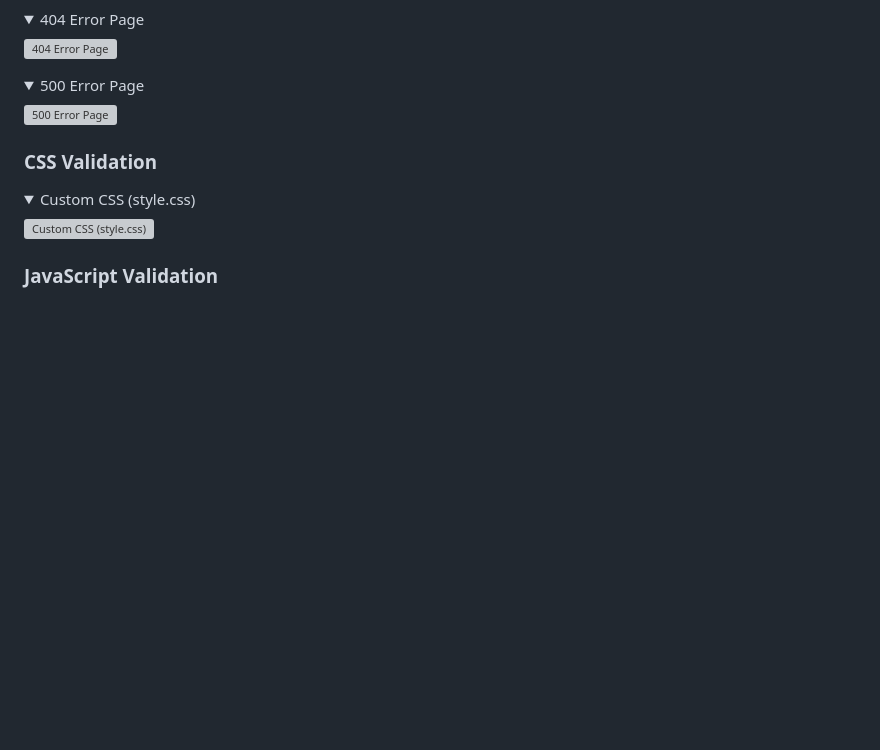
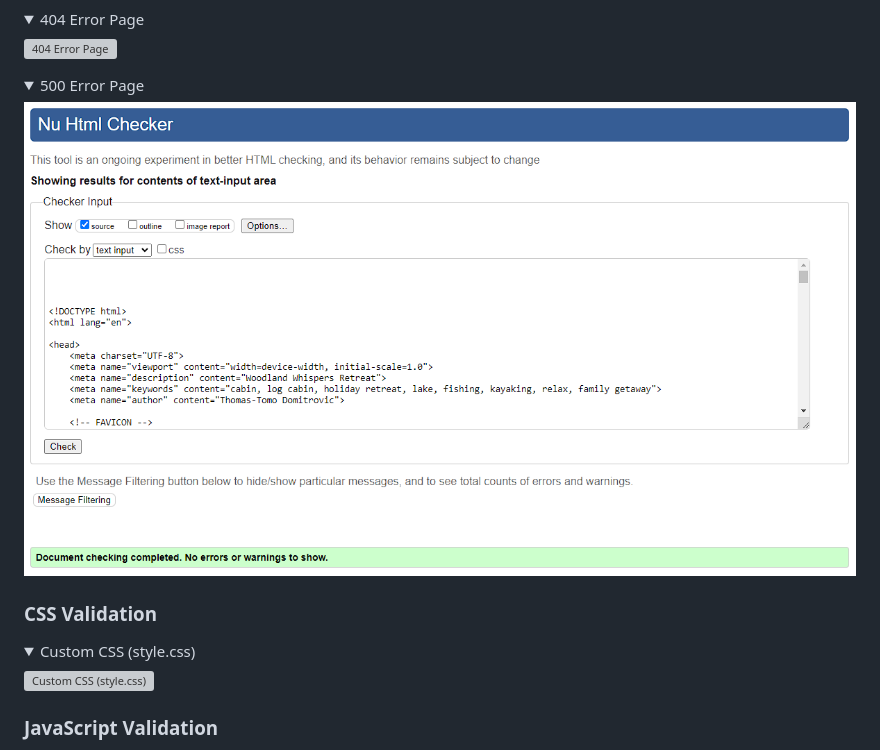
Before and after one commit to Thomas-Tomo/woodland-whispers-retreat, a Markdown page: TESTING.md, the part around the change. Rendered like a GitHub page; pictures changed too: documentation/validation/500-page-html-validation.PNG (added); folded sections open; blank space fills up the shorter version; grey boxes are pictures that could not be loaded.

Commit message:
Add testing for 500 error page

```diff
--- a/TESTING.md
+++ b/TESTING.md
@@ -170,7 +170,7 @@ Device testing was conducted on a variety of phone models, including Samsung Gal
 <summary> 500 Error Page
 </summary>
 
-![500 Error Page]()
+![500 Error Page](documentation/validation/500-page-html-validation.PNG)
 </details>
 
 ### CSS Validation
```
Also changed, not shown: README.md (+2 -1 lines), documentation/readme_images/500-error-page.PNG (added).
